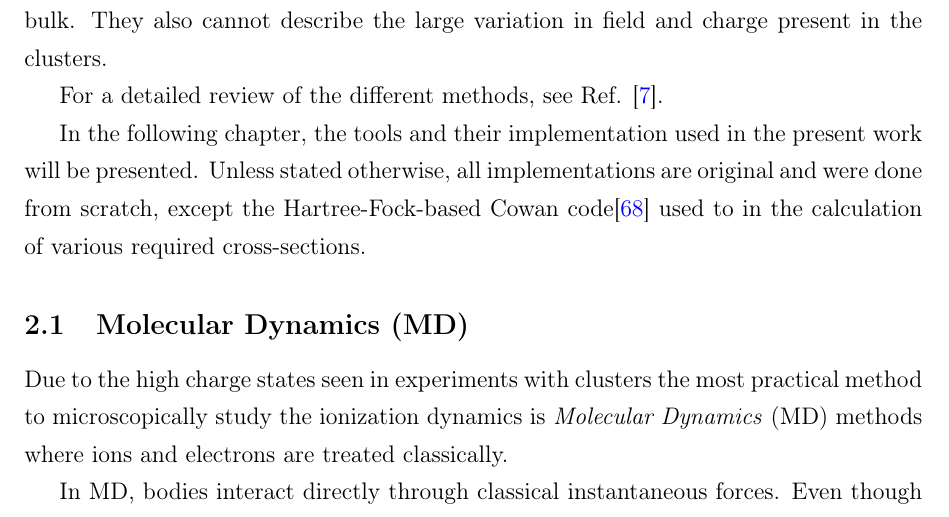
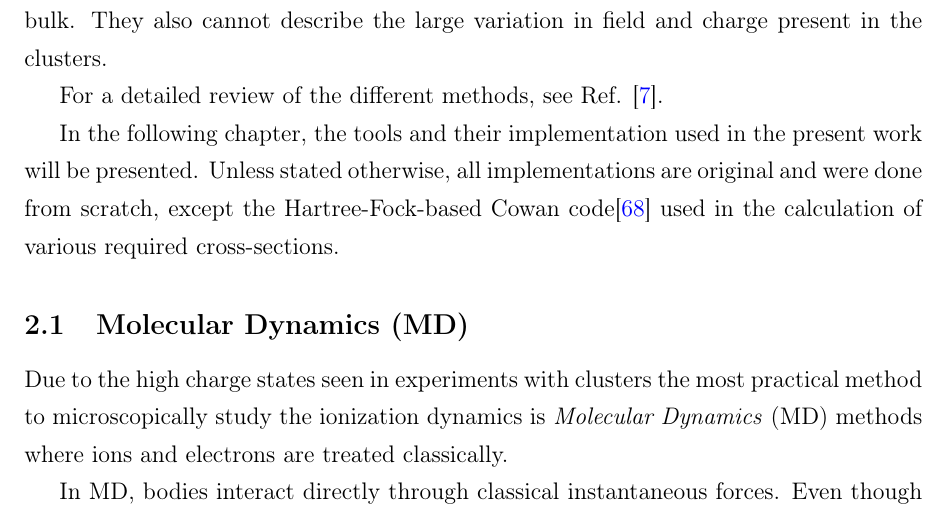
Before and after one commit to nbigaouette/thesis, a LaTeX thesis (thesis.tex, which reads chapter_2p0_intro.tex): part of page 41 of 123, cut so that both start at the same text. Compiled offline with pdfLaTeX.

Commit message:
Page 28: Removed extra "to".

```diff
--- a/chapter_2p0_intro.tex
+++ b/chapter_2p0_intro.tex
@@ -86,5 +86,5 @@ For a detailed review of the different methods, see Ref. \cite{Fennel2010}.
 
 In the following chapter, the tools and their implementation used in the present
 work will be presented. Unless stated otherwise, all implementations are original
-and were done from scratch, except the Hartree-Fock-based Cowan code\cite{CowanCode} used to
+and were done from scratch, except the Hartree-Fock-based Cowan code\cite{CowanCode} used
 in the calculation of various required cross-sections.
```
